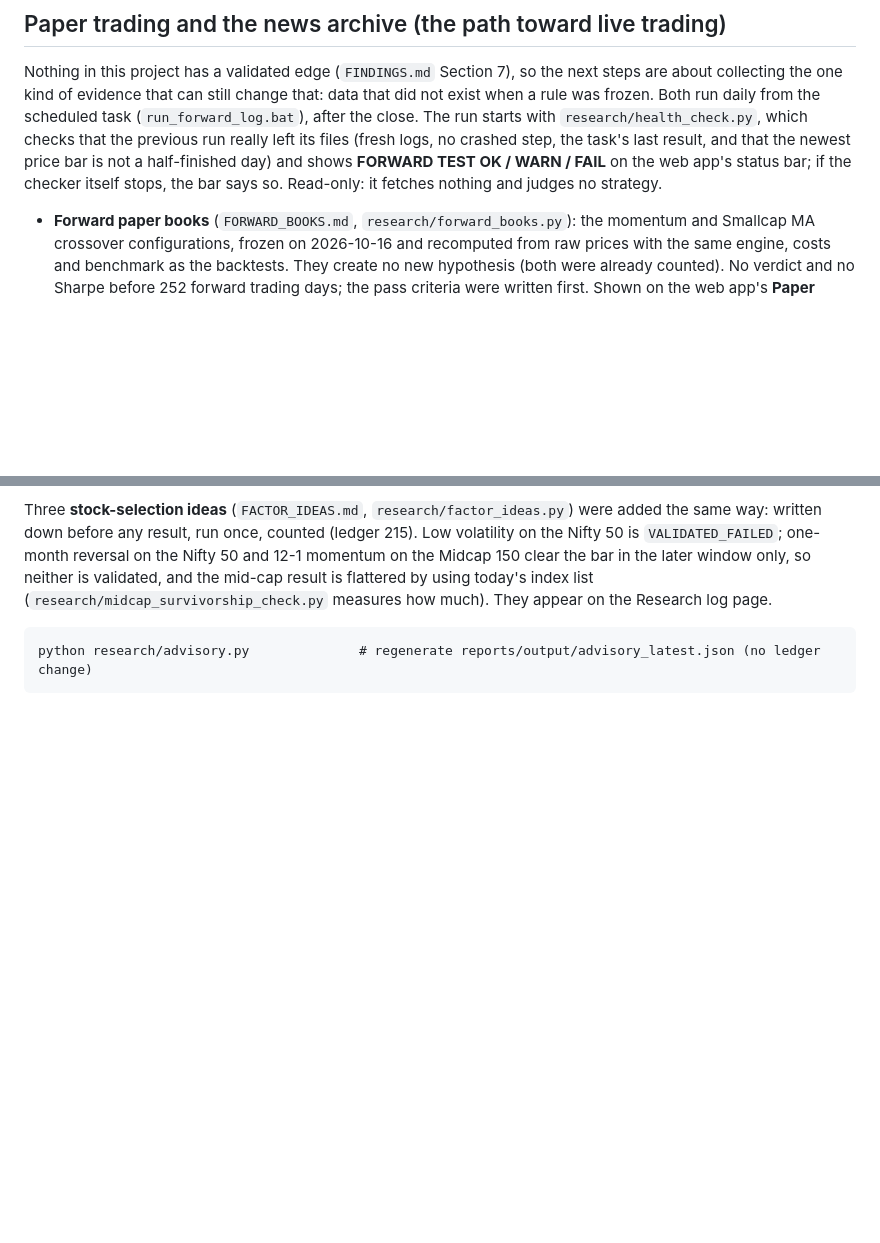
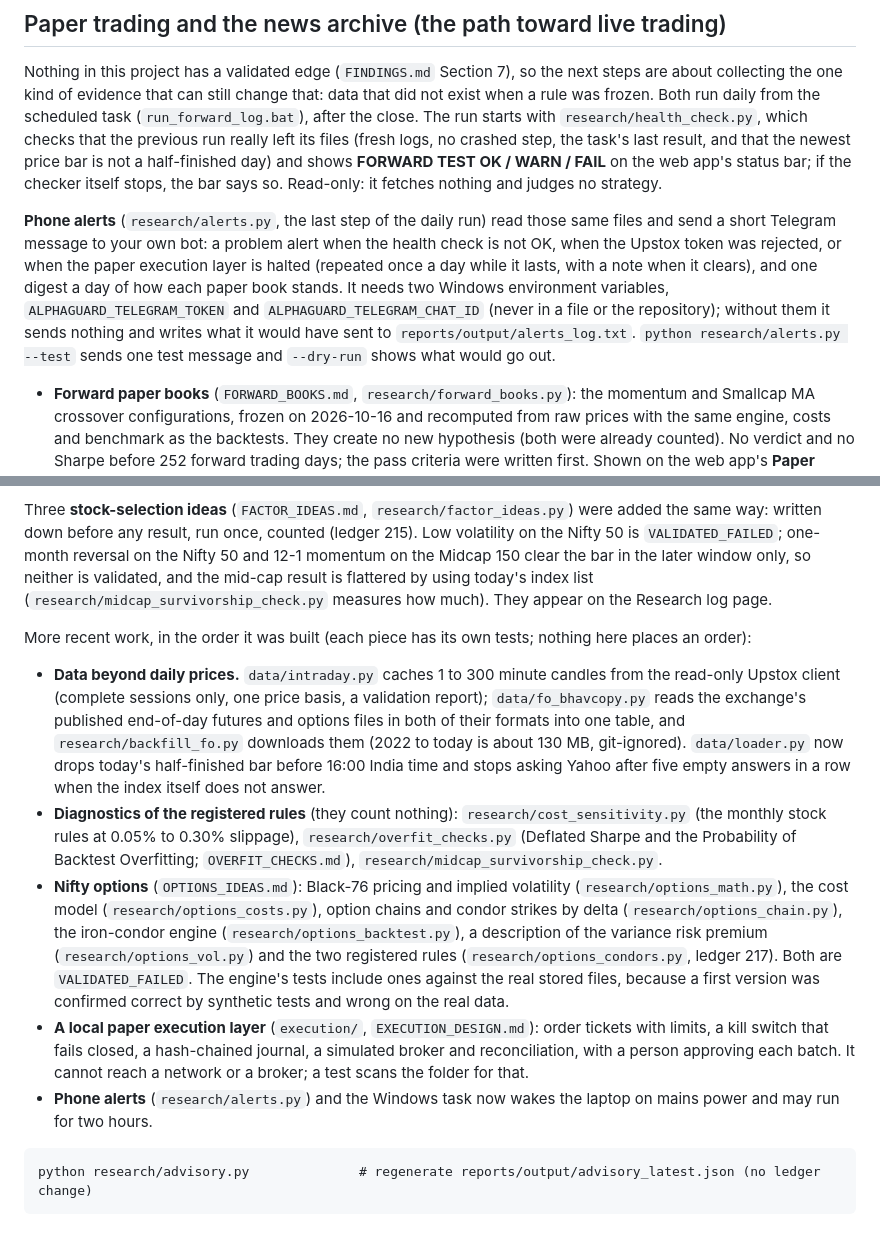
Before and after one commit to jeetthavrani657/alphaguard-ai, a Markdown page: README.md, 2 parts joined by grey strips. GitHub-like rendering; blank space fills up the shorter version.

Commit message:
Record the sixth ledger update and the newer work in the README
FINDINGS.md: 215 became 217 (two Nifty iron condors, both VALIDATED_FAILED), and
Smallcap MA now fails the bar by a hair (p 0.000231 against 0.000230). README:
the intraday and F&O data loaders, the diagnostics, the options research, the
local paper execution layer and the phone alerts.

Co-Authored-By: Claude Sonnet 5.5 <noreply@anthropic.com>

````diff
--- a/README.md
+++ b/README.md
@@ -417,6 +417,11 @@ scheduled task (`run_forward_log.bat`), after the close. The run starts with
 `research/health_check.py`, which checks that the previous run really left its files (fresh logs, no
 crashed step, the task's last result, and that the newest price bar is not a half-finished day) and shows **FORWARD TEST OK / WARN / FAIL** on the web app's status
 bar; if the checker itself stops, the bar says so. Read-only: it fetches nothing and judges no strategy.
+
+**Phone alerts** (`research/alerts.py`, the last step of the daily run) read those same files and send a short Telegram message to your own bot: a problem alert when the
+health check is not OK, when the Upstox token was rejected, or when the paper execution layer is halted (repeated once a day while it lasts, with a note when it clears), and one digest a day
+of how each paper book stands. It needs two Windows environment variables, `ALPHAGUARD_TELEGRAM_TOKEN` and `ALPHAGUARD_TELEGRAM_CHAT_ID` (never in a file or the repository); without them it sends
+nothing and writes what it would have sent to `reports/output/alerts_log.txt`. `python research/alerts.py --test` sends one test message and `--dry-run` shows what would go out.
 
 - **Forward paper books** (`FORWARD_BOOKS.md`, `research/forward_books.py`):
   the momentum and Smallcap MA crossover configurations, frozen on 2026-10-16
@@ -881,6 +886,14 @@ A second family, **dual momentum** (`MULTIASSET_MOMENTUM.md`, `research/multiass
 
 Three **stock-selection ideas** (`FACTOR_IDEAS.md`, `research/factor_ideas.py`) were added the same way: written down before any result, run once, counted (ledger 215). Low volatility on the Nifty 50 is `VALIDATED_FAILED`; one-month reversal on the Nifty 50 and 12-1 momentum on the Midcap 150 clear the bar in the later window only, so neither is validated, and the mid-cap result is flattered by using today's index list (`research/midcap_survivorship_check.py` measures how much). They appear on the Research log page.
 
+More recent work, in the order it was built (each piece has its own tests; nothing here places an order):
+
+- **Data beyond daily prices.** `data/intraday.py` caches 1 to 300 minute candles from the read-only Upstox client (complete sessions only, one price basis, a validation report); `data/fo_bhavcopy.py` reads the exchange's published end-of-day futures and options files in both of their formats into one table, and `research/backfill_fo.py` downloads them (2022 to today is about 130 MB, git-ignored). `data/loader.py` now drops today's half-finished bar before 16:00 India time and stops asking Yahoo after five empty answers in a row when the index itself does not answer.
+- **Diagnostics of the registered rules** (they count nothing): `research/cost_sensitivity.py` (the monthly stock rules at 0.05% to 0.30% slippage), `research/overfit_checks.py` (Deflated Sharpe and the Probability of Backtest Overfitting; `OVERFIT_CHECKS.md`), `research/midcap_survivorship_check.py`.
+- **Nifty options** (`OPTIONS_IDEAS.md`): Black-76 pricing and implied volatility (`research/options_math.py`), the cost model (`research/options_costs.py`), option chains and condor strikes by delta (`research/options_chain.py`), the iron-condor engine (`research/options_backtest.py`), a description of the variance risk premium (`research/options_vol.py`) and the two registered rules (`research/options_condors.py`, ledger 217). Both are `VALIDATED_FAILED`. The engine's tests include ones against the real stored files, because a first version was confirmed correct by synthetic tests and wrong on the real data.
+- **A local paper execution layer** (`execution/`, `EXECUTION_DESIGN.md`): order tickets with limits, a kill switch that fails closed, a hash-chained journal, a simulated broker and reconciliation, with a person approving each batch. It cannot reach a network or a broker; a test scans the folder for that.
+- **Phone alerts** (`research/alerts.py`) and the Windows task now wakes the laptop on mains power and may run for two hours.
+
 ```
 python research/advisory.py              # regenerate reports/output/advisory_latest.json (no ledger change)
 ```
````
Also changed, not shown: FINDINGS.md (+4 -0 lines).
